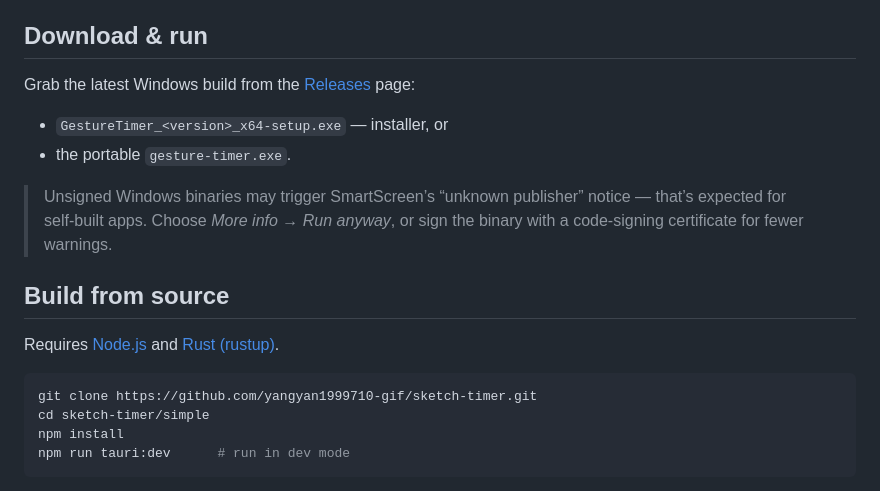
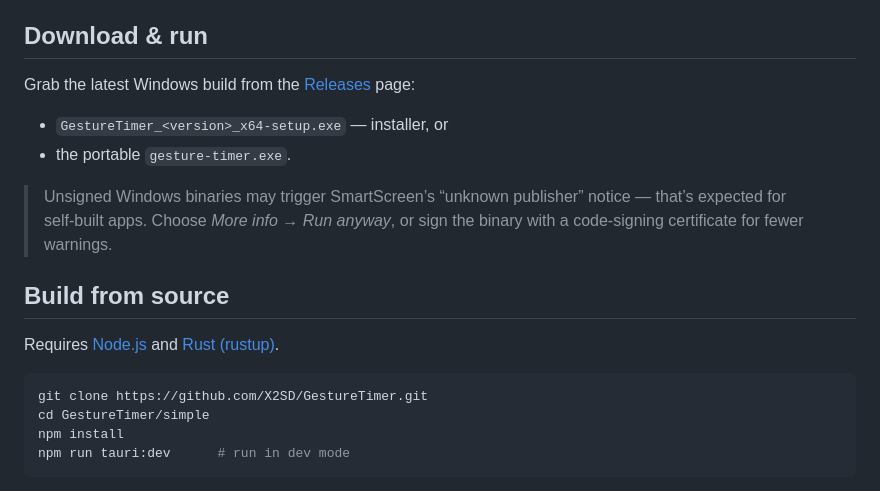
Before and after one commit to X2SD/GestureTimer, a Markdown page: README.md, the part around one of its changes. Rendered like a GitHub page.

Commit message:
docs: update repo URLs to new location (X2SD/GestureTimer)
Co-Authored-By: Claude Opus 4.8 <noreply@anthropic.com>

````diff
--- a/README.md
+++ b/README.md
@@ -32,8 +32,8 @@ Grab the latest Windows build from the [Releases](https://github.com/yangyan1999
 Requires [Node.js](https://nodejs.org/) and [Rust (rustup)](https://rustup.rs/).
 
 ```bash
-git clone https://github.com/yangyan1999710-gif/sketch-timer.git
-cd sketch-timer/simple
+git clone https://github.com/X2SD/GestureTimer.git
+cd GestureTimer/simple
 npm install
 npm run tauri:dev      # run in dev mode
 ```
````
Also changed, not shown: other parts of README.md (+1 -1 lines).
